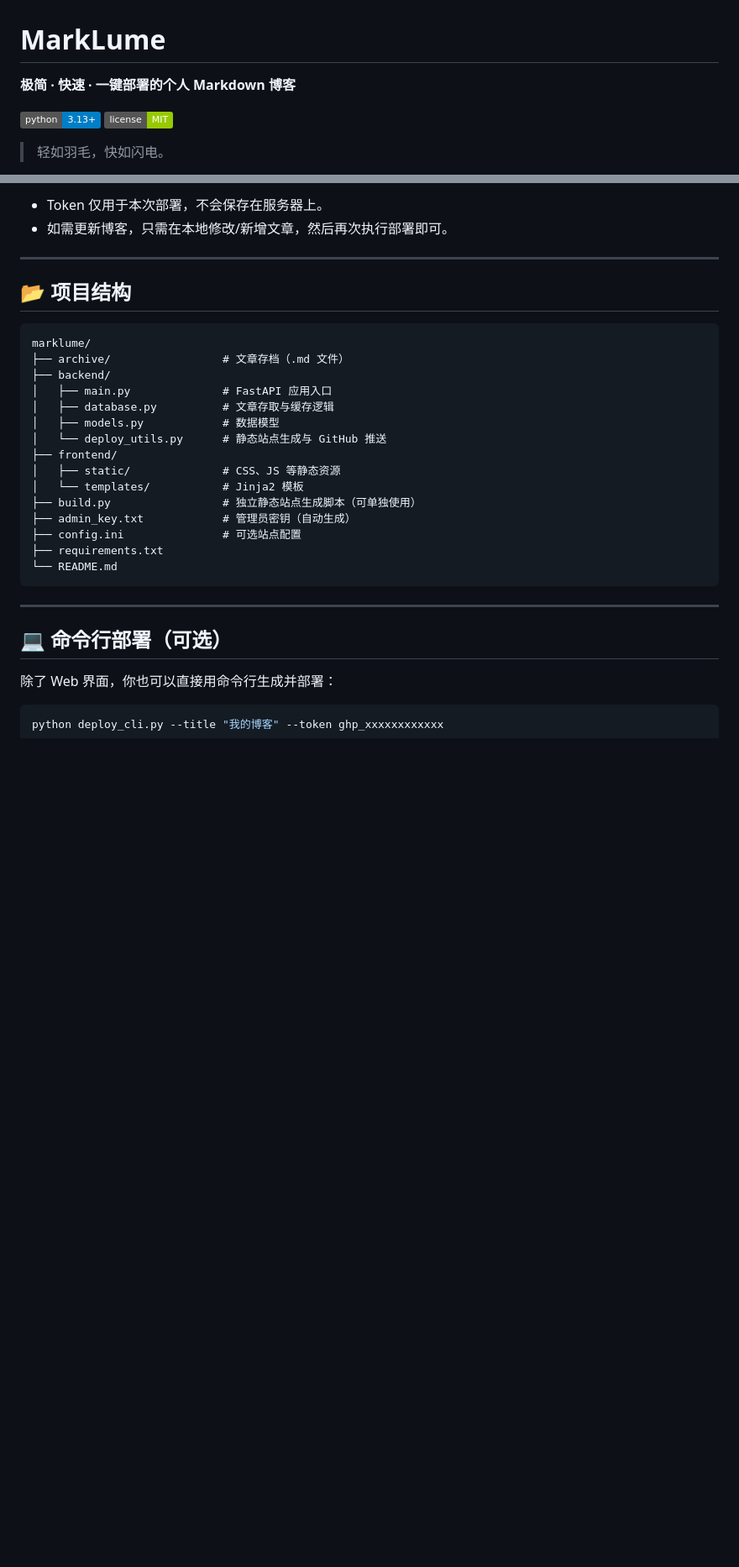
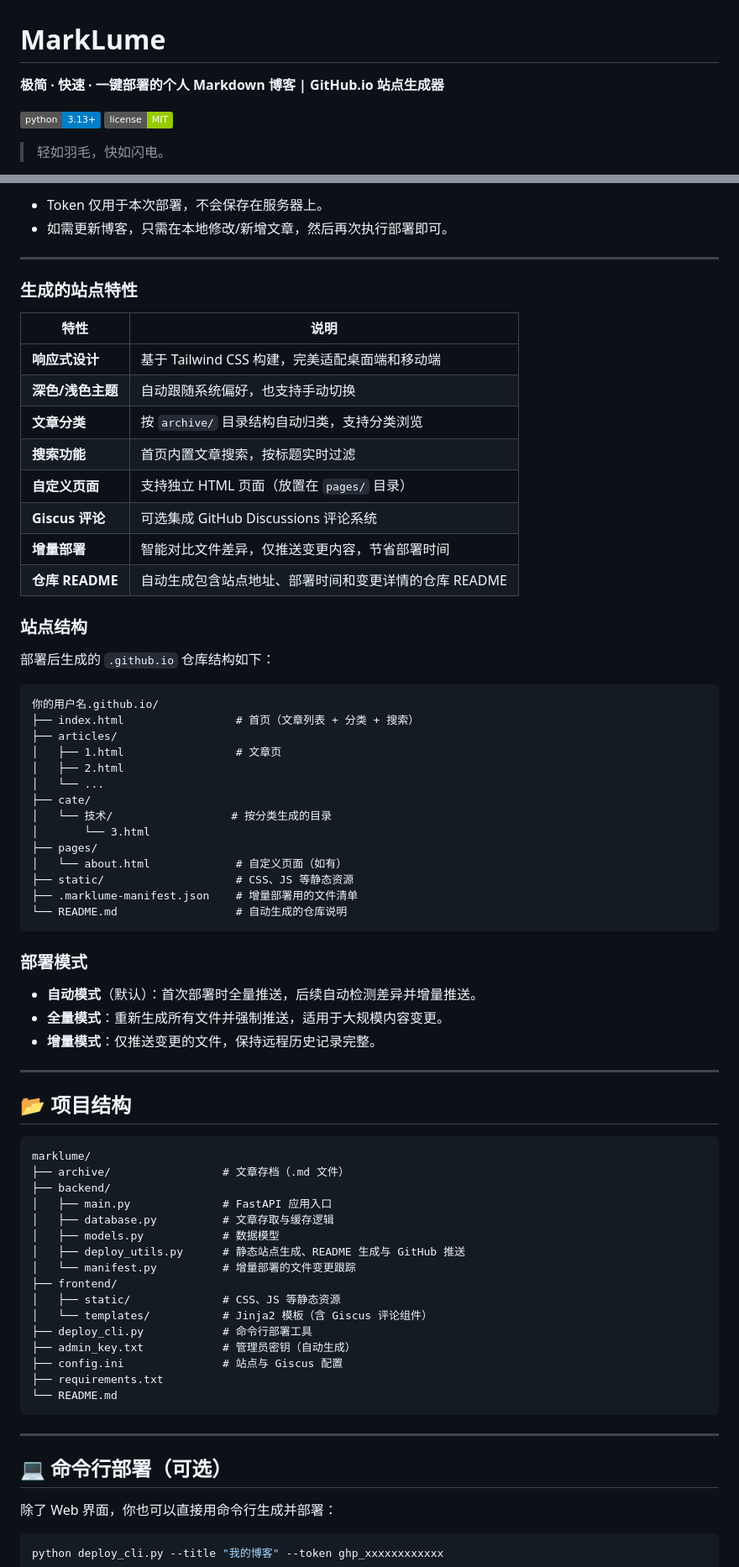
Before and after one commit to Athenavi/marklume, a Markdown page: README.md, 2 parts joined by grey strips. Shown at 84% size. Drawn GitHub-style; badges without logos; blank space fills up the shorter version.

Commit message:
docs(README): 更新文档

````diff
--- a/README.md
+++ b/README.md
@@ -1,6 +1,6 @@
 # MarkLume
 
-**极简 · 快速 · 一键部署的个人 Markdown 博客**
+**极简 · 快速 · 一键部署的个人 Markdown 博客 | GitHub.io 站点生成器**
 
 ![Python](https://img.shields.io/badge/python-3.13%2B-blue)
 ![License](https://img.shields.io/badge/license-MIT-green)
@@ -120,6 +123,49 @@ archive/
 
 ---
 
+
+### 生成的站点特性
+
+| 特性 | 说明 |
+|------|------|
+| **响应式设计** | 基于 Tailwind CSS 构建，完美适配桌面端和移动端 |
+| **深色/浅色主题** | 自动跟随系统偏好，也支持手动切换 |
+| **文章分类** | 按 `archive/` 目录结构自动归类，支持分类浏览 |
+| **搜索功能** | 首页内置文章搜索，按标题实时过滤 |
+| **自定义页面** | 支持独立 HTML 页面（放置在 `pages/` 目录） |
+| **Giscus 评论** | 可选集成 GitHub Discussions 评论系统 |
+| **增量部署** | 智能对比文件差异，仅推送变更内容，节省部署时间 |
+| **仓库 README** | 自动生成包含站点地址、部署时间和变更详情的仓库 README |
+
+### 站点结构
+
+部署后生成的 `.github.io` 仓库结构如下：
+
+```
+你的用户名.github.io/
+├── index.html                 # 首页（文章列表 + 分类 + 搜索）
+├── articles/
+│   ├── 1.html                 # 文章页
+│   ├── 2.html
+│   └── ...
+├── cate/
+│   └── 技术/                  # 按分类生成的目录
+│       └── 3.html
+├── pages/
+│   └── about.html             # 自定义页面（如有）
+├── static/                    # CSS、JS 等静态资源
+├── .marklume-manifest.json    # 增量部署用的文件清单
+└── README.md                  # 自动生成的仓库说明
+```
+
+### 部署模式
+
+- **自动模式**（默认）：首次部署时全量推送，后续自动检测差异并增量推送。
+- **全量模式**：重新生成所有文件并强制推送，适用于大规模内容变更。
+- **增量模式**：仅推送变更的文件，保持远程历史记录完整。
+
+---
+
 ## 📂 项目结构
 
 ```
@@ -129,13 +175,14 @@ marklume/
 │   ├── main.py              # FastAPI 应用入口
 │   ├── database.py          # 文章存取与缓存逻辑
 │   ├── models.py            # 数据模型
-│   └── deploy_utils.py      # 静态站点生成与 GitHub 推送
+│   ├── deploy_utils.py      # 静态站点生成、README 生成与 GitHub 推送
+│   └── manifest.py          # 增量部署的文件变更跟踪
 ├── frontend/
 │   ├── static/              # CSS、JS 等静态资源
-│   └── templates/           # Jinja2 模板
-├── build.py                 # 独立静态站点生成脚本（可单独使用）
+│   └── templates/           # Jinja2 模板（含 Giscus 评论组件）
+├── deploy_cli.py            # 命令行部署工具
 ├── admin_key.txt            # 管理员密钥（自动生成）
-├── config.ini               # 可选站点配置
+├── config.ini               # 站点与 Giscus 配置
 ├── requirements.txt
 └── README.md
 ```
````
Also changed, not shown: other parts of README.md (+3 -0 lines).
